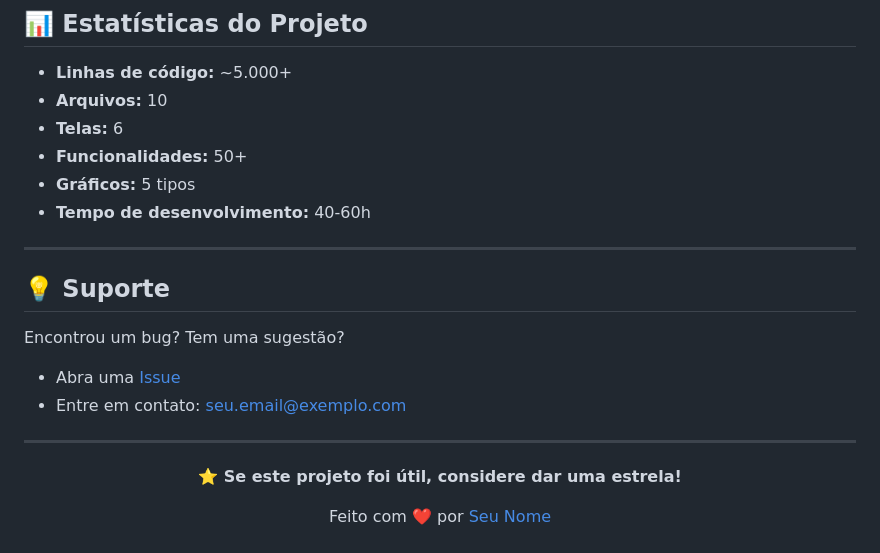
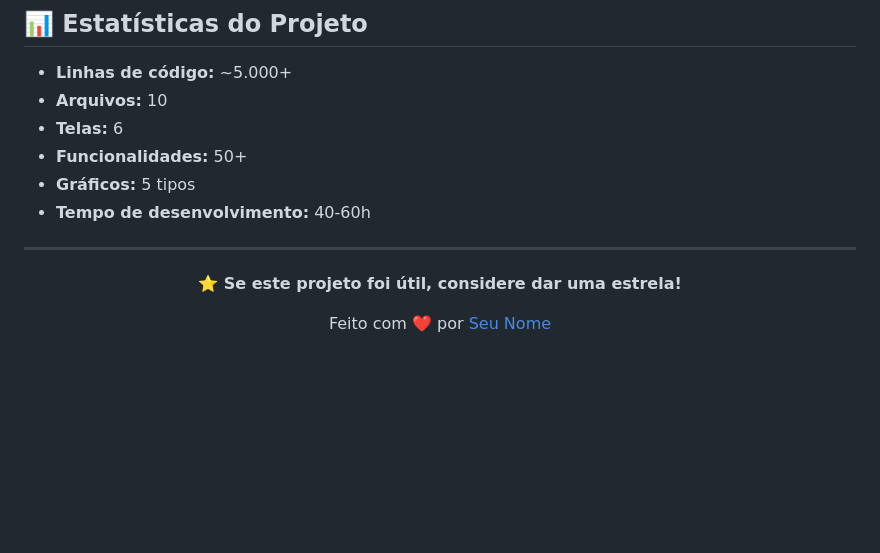
Before and after one commit to MauricioDev3216/PlanGastosM, a Markdown page: README.md, the part around the change. Drawn GitHub-style; blank space fills up the shorter version.

Commit message:
Remove support section from README
Removed support section from README.

```diff
--- a/README.md
+++ b/README.md
@@ -369,15 +369,6 @@ Distribuído sob a licença MIT. Veja `LICENSE` para mais informações.
 
 ---
 
-## 💡 Suporte
-
-Encontrou um bug? Tem uma sugestão?
-
-- Abra uma [Issue](https://github.com/seu-usuario/controle-gastos/issues)
-- Entre em contato: seu.email@exemplo.com
-
----
-
 <div align="center">
 
 **⭐ Se este projeto foi útil, considere dar uma estrela!**
```
